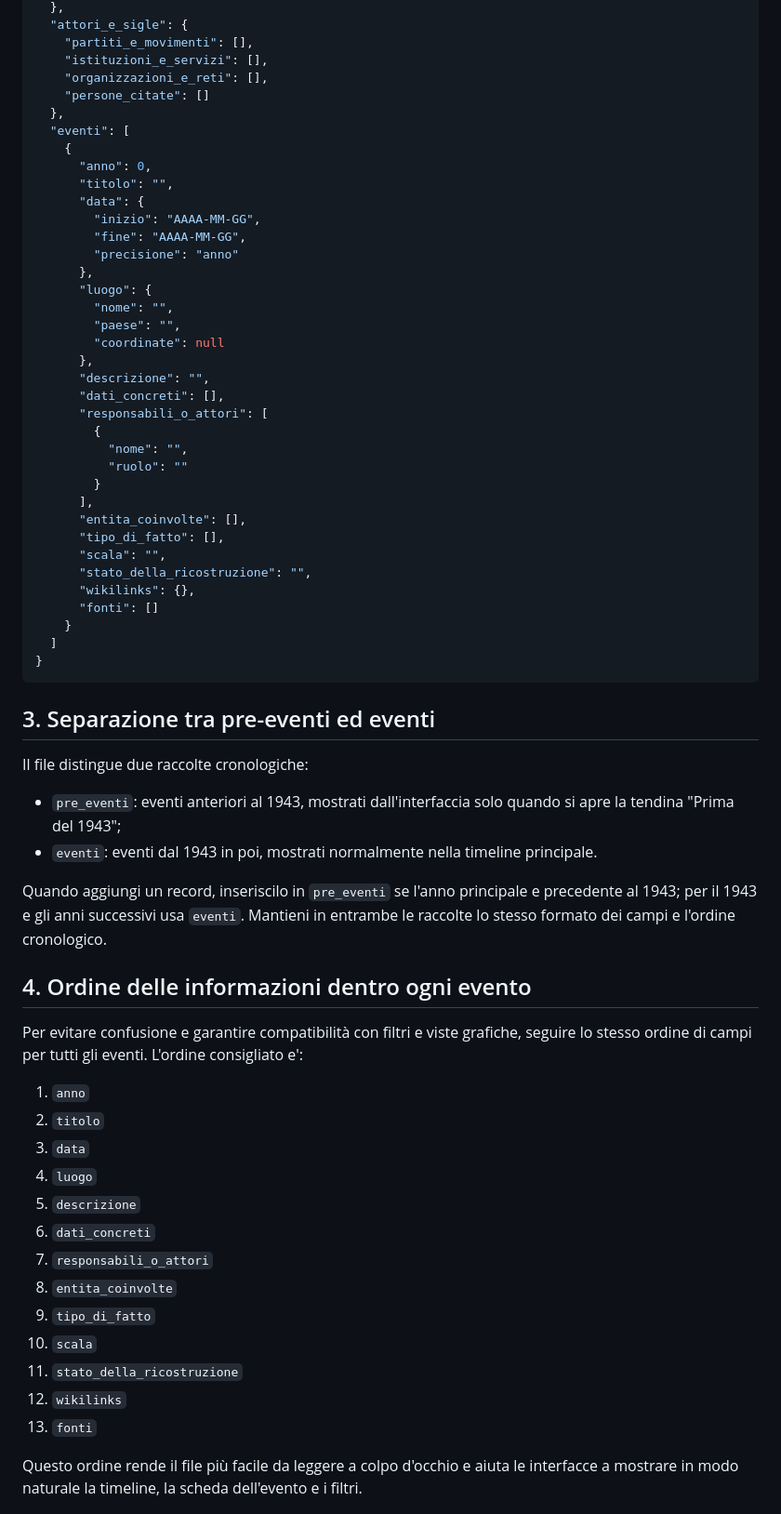
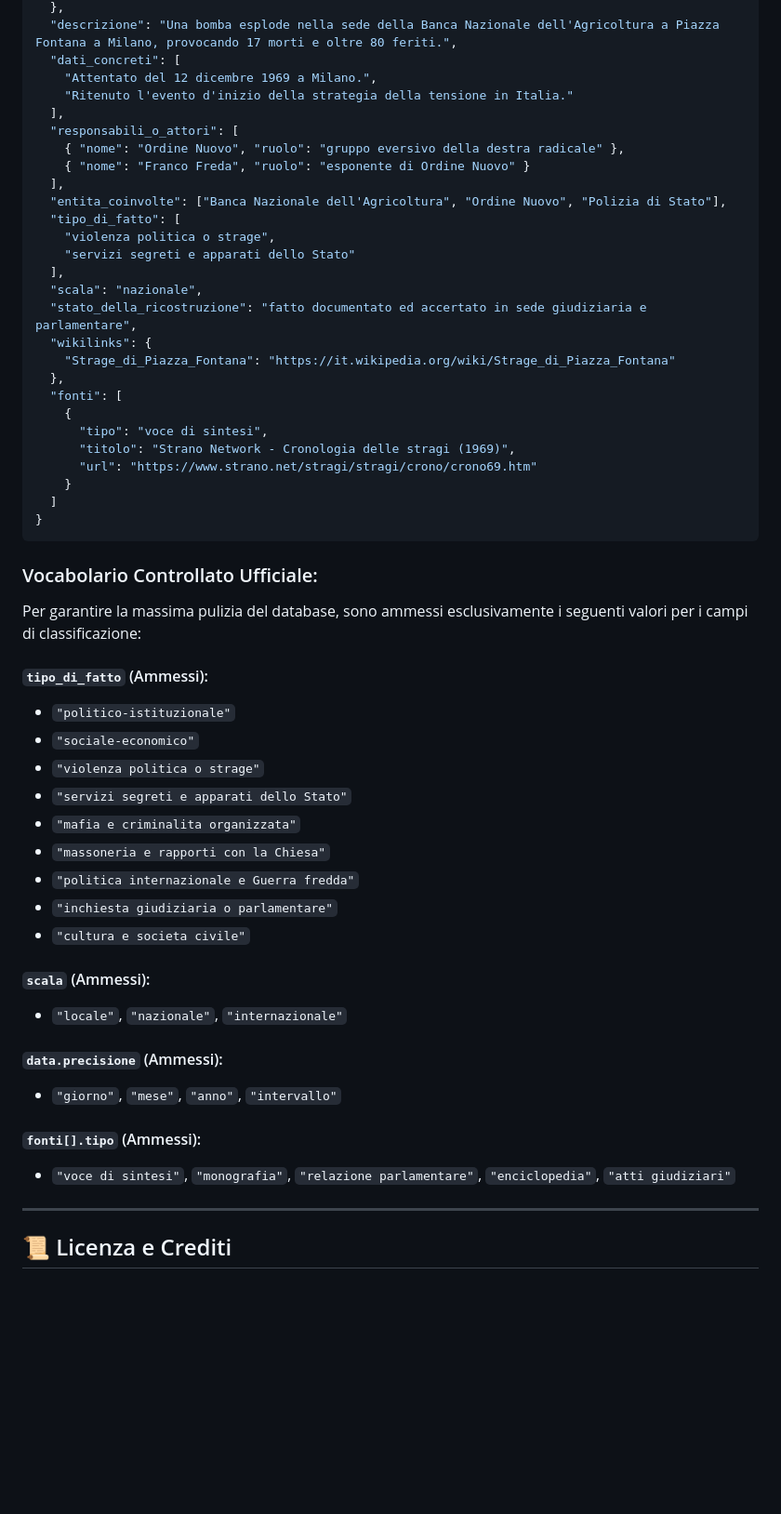
Before and after one commit to Jasssbo/DemocrHistory, a Markdown page: README.md, the part around one of its changes. Shown at 93% size. GitHub-like rendering; blank space fills up the shorter version.

````diff
--- a/README.md
+++ b/README.md
@@ -41,69 +61,58 @@ Il file principale contiene una struttura a più livelli:
   },
-  "attori_e_sigle": {
-    "partiti_e_movimenti": [],
-    "istituzioni_e_servizi": [],
-    "organizzazioni_e_reti": [],
-    "persone_citate": []
+  "descrizione": "Una bomba esplode nella sede della Banca Nazionale dell'Agricoltura a Piazza Fontana a Milano, provocando 17 morti e oltre 80 feriti.",
+  "dati_concreti": [
+    "Attentato del 12 dicembre 1969 a Milano.",
+    "Ritenuto l'evento d'inizio della strategia della tensione in Italia."
+  ],
+  "responsabili_o_attori": [
+    { "nome": "Ordine Nuovo", "ruolo": "gruppo eversivo della destra radicale" },
+    { "nome": "Franco Freda", "ruolo": "esponente di Ordine Nuovo" }
+  ],
+  "entita_coinvolte": ["Banca Nazionale dell'Agricoltura", "Ordine Nuovo", "Polizia di Stato"],
+  "tipo_di_fatto": [
+    "violenza politica o strage",
+    "servizi segreti e apparati dello Stato"
+  ],
+  "scala": "nazionale",
+  "stato_della_ricostruzione": "fatto documentato ed accertato in sede giudiziaria e parlamentare",
+  "wikilinks": {
+    "Strage_di_Piazza_Fontana": "https://it.wikipedia.org/wiki/Strage_di_Piazza_Fontana"
   },
-  "eventi": [
+  "fonti": [
     {
-      "anno": 0,
-      "titolo": "",
-      "data": {
-        "inizio": "AAAA-MM-GG",
-        "fine": "AAAA-MM-GG",
-        "precisione": "anno"
-      },
-      "luogo": {
-        "nome": "",
-        "paese": "",
-        "coordinate": null
-      },
-      "descrizione": "",
-      "dati_concreti": [],
-      "responsabili_o_attori": [
-        {
-          "nome": "",
-          "ruolo": ""
-        }
-      ],
-      "entita_coinvolte": [],
-      "tipo_di_fatto": [],
-      "scala": "",
-      "stato_della_ricostruzione": "",
-      "wikilinks": {},
-      "fonti": []
+      "tipo": "voce di sintesi",
+      "titolo": "Strano Network - Cronologia delle stragi (1969)",
+      "url": "https://www.strano.net/stragi/stragi/crono/crono69.htm"
     }
   ]
 }
 ```
 
-## 3. Separazione tra pre-eventi ed eventi
+### Vocabolario Controllato Ufficiale:
 
-Il file distingue due raccolte cronologiche:
+Per garantire la massima pulizia del database, sono ammessi esclusivamente i seguenti valori per i campi di classificazione:
 
-- `pre_eventi`: eventi anteriori al 1943, mostrati dall'interfaccia solo quando si apre la tendina "Prima del 1943";
-- `eventi`: eventi dal 1943 in poi, mostrati normalmente nella timeline principale.
+#### `tipo_di_fatto` (Ammessi):
+- `"politico-istituzionale"`
+- `"sociale-economico"`
+- `"violenza politica o strage"`
+- `"servizi segreti e apparati dello Stato"`
+- `"mafia e criminalita organizzata"`
+- `"massoneria e rapporti con la Chiesa"`
+- `"politica internazionale e Guerra fredda"`
+- `"inchiesta giudiziaria o parlamentare"`
+- `"cultura e societa civile"`
 
-Quando aggiungi un record, inseriscilo in `pre_eventi` se l'anno principale e precedente al 1943; per il 1943 e gli anni successivi usa `eventi`. Mantieni in entrambe le raccolte lo stesso formato dei campi e l'ordine cronologico.
+#### `scala` (Ammessi):
+- `"locale"`, `"nazionale"`, `"internazionale"`
 
-## 4. Ordine delle informazioni dentro ogni evento
+#### `data.precisione` (Ammessi):
+- `"giorno"`, `"mese"`, `"anno"`, `"intervallo"`
 
-Per evitare confusione e garantire compatibilità con filtri e viste grafiche, seguire lo stesso ordine di campi per tutti gli eventi. L'ordine consigliato e':
+#### `fonti[].tipo` (Ammessi):
+- `"voce di sintesi"`, `"monografia"`, `"relazione parlamentare"`, `"enciclopedia"`, `"atti giudiziari"`
 
-1. `anno`
-2. `titolo`
-3. `data`
-4. `luogo`
-5. `descrizione`
-6. `dati_concreti`
-7. `responsabili_o_attori`
-8. `entita_coinvolte`
-9. `tipo_di_fatto`
-10. `scala`
-11. `stato_della_ricostruzione`
-12. `wikilinks`
-13. `fonti`
+---
 
-Questo ordine rende il file più facile da leggere a colpo d'occhio e aiuta le interfacce a mostrare in modo naturale la timeline, la scheda dell'evento e i filtri.
+## 📜 Licenza e Crediti
 
````
Also changed, not shown: other parts of README.md (+51 -231 lines).
